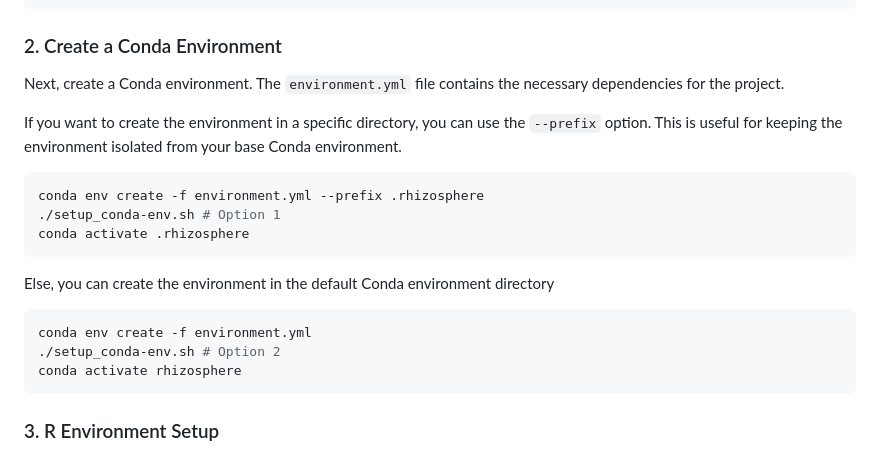
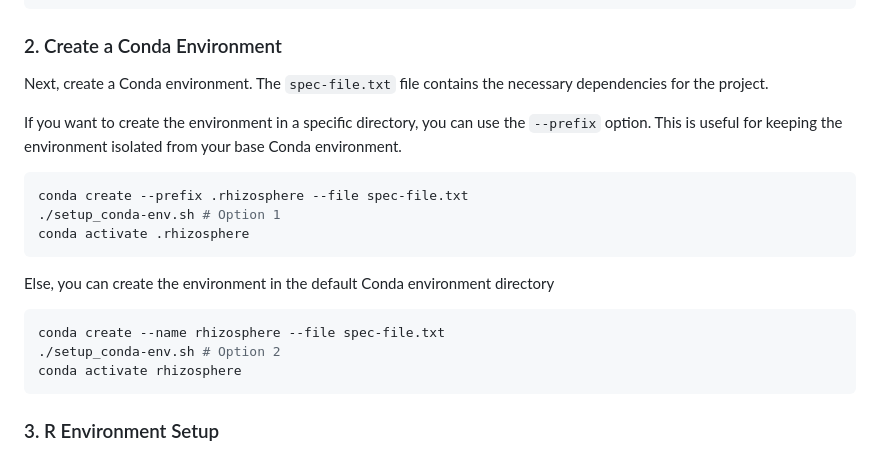
Before and after one commit to DavidAlberto/dashboard-rhizosphere, a Markdown page: README.md, the part around the change. GitHub-like rendering.

````diff
--- a/README.md
+++ b/README.md
@@ -92,12 +92,12 @@ cd dashboard-rhizosphere
 
 ### 2. Create a Conda Environment
 
-Next, create a Conda environment. The `environment.yml` file contains the necessary dependencies for the project.
+Next, create a Conda environment. The `spec-file.txt` file contains the necessary dependencies for the project.
 
 If you want to create the environment in a specific directory, you can use the `--prefix` option. This is useful for keeping the environment isolated from your base Conda environment.
 
 ```bash
-conda env create -f environment.yml --prefix .rhizosphere
+conda create --prefix .rhizosphere --file spec-file.txt
 ./setup_conda-env.sh # Option 1
 conda activate .rhizosphere
 ```
@@ -105,7 +105,7 @@ conda activate .rhizosphere
 Else, you can create the environment in the default Conda environment directory
 
 ```bash
-conda env create -f environment.yml
+conda create --name rhizosphere --file spec-file.txt
 ./setup_conda-env.sh # Option 2
 conda activate rhizosphere
 ```
````
